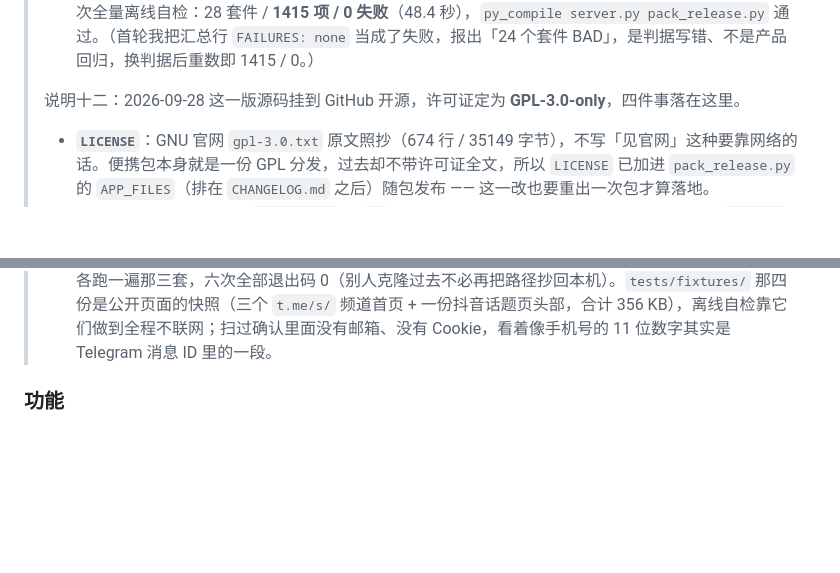
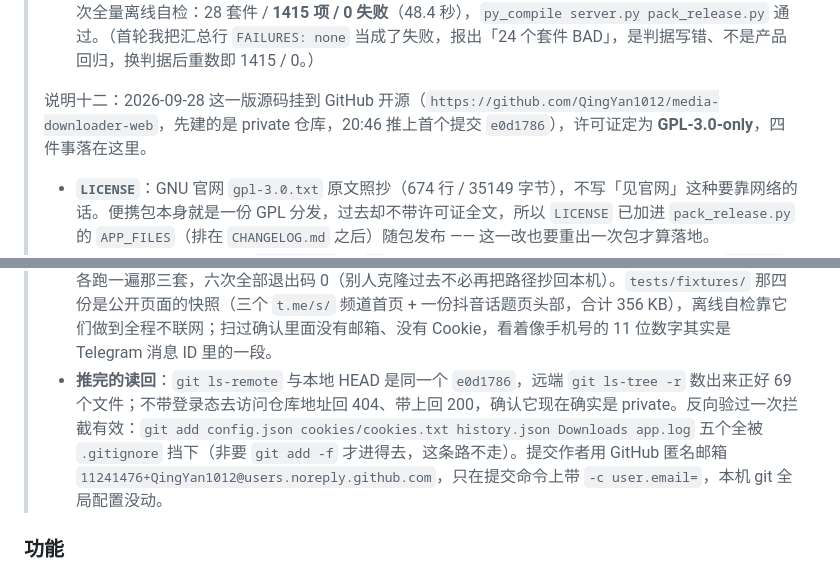
Before and after one commit to QingYan1012/media-downloader-web, a Markdown page: CHANGELOG.md, 2 parts joined by grey strips. Drawn GitHub-style; blank space fills up the shorter version.

```diff
--- a/CHANGELOG.md
+++ b/CHANGELOG.md
@@ -72,11 +72,12 @@
 > - **读数里查出一处文案不诚实**：那次分析请求传的是 `write_json=false`，接口却回「正在分析: …（结果写日志与 JSON）」—— 不落 JSON 也先承诺落。已改成按参数说话（见下面「修复」最后一条），并在 21:25:57 第二次重启（PID 42360，重启前后 `/api/tasks` 均 `running=0 / pending=0`）之后反向读回两遍：同一份文件传 `write_json=false` 回「（结果写运行日志）」、传 `true` 才回「（结果写运行日志与 JSON）」，且只有后者那一次在边上落出 `Brave Shine - Aimer.analysis.json`（旁路文件就落在成品旁边，测完已删）。新进程同时读回 `musicdl 2.14.0`、`python-socks 3.1.1`、`numpy 2.4.6`、`cryptg 0.6.0`、`librosa 1.0.0`，15 项里没有不绿的。
 > - **v1.2.8 便携包**：按用户要求把 cryptg 加进入包清单（新增 `cryptg==0.6.0`），并顺手把 `musicdl` / `python-socks` 的 pin 提到本轮实装的新版。`pack_release.py` 全量跑一次：内嵌 Python 3.12.2 装 14 项依赖 → 包内 import 自检（10 个顶层模块）→ 包内 pip 装-卸自检 → 起包内服务打接口冒烟（`[smoke] 组件接口三档版本齐全，随包清单命中 12 项`）→ 私密文件扫描，全部通过，并清掉 407 个 `__pycache__`。文档随后补了「说明十一」，为让包里的 README / CHANGELOG 与磁盘一致，又用 `--skip-runtime` 重出过（复用装好的 runtime，只重跑复制与那四道自检）。最终产物 `dist\MediaDownloader-1.2.8-portable.zip` **217.6 MB**（包目录 562.3 MB：runtime 322.1、tools 234.5、static 532.0 KB、chromaprint 4.0 MB）。出包后把 zip 摊开逐条读过：`README.md` 与 `CHANGELOG.md` 在、`site-packages` 86 个包里 musicdl / python_socks / cryptg 的 `.dist-info` 就是 2.14.0 / 3.1.1 / 0.6.0、numpy / librosa / numba / faster-whisper 确实没混进来、精确同名的私密与工具文件（`config.json` / `cookies.txt` / `history.json` / `library_cache.json` / `local_music_index*.json` / `music_favorites.json` / `catcatch_rules.json` / `app*.log` / `pack_release.py`）零命中、禁带目录（`local_index` / `Downloads` / `Whisper` / `tg_session` / `browser_sniff_profile`）零命中、`cookies\` 里只有那句占位说明、`.pyc` 零残留；包内 `components_bundled.json` 记 `app 1.2.8`、`python 3.12.2`（`built` 那一项是出包时刻，重出一次就换一个值），工具三件是 `ffmpeg.exe 9.0.1`、`yt-dlp.exe 2026.08.19`、`N_m3u8DL-RE.exe 0.6.0`。老的 `dist\MediaDownloader-2.6.2-portable.zip` 修改时间仍是 09-19 09:44:47，没动。出包前后各跑一次全量离线自检：28 套件 / **1415 项 / 0 失败**（48.4 秒），`py_compile server.py pack_release.py` 通过。（首轮我把汇总行 `FAILURES: none` 当成了失败，报出「24 个套件 BAD」，是判据写错、不是产品回归，换判据后重数即 1415 / 0。）
 >
-> 说明十二：2026-09-28 这一版源码挂到 GitHub 开源，许可证定为 **GPL-3.0-only**，四件事落在这里。
+> 说明十二：2026-09-28 这一版源码挂到 GitHub 开源（`https://github.com/QingYan1012/media-downloader-web`，先建的是 private 仓库，20:46 推上首个提交 `e0d1786`），许可证定为 **GPL-3.0-only**，四件事落在这里。
 > - **`LICENSE`**：GNU 官网 `gpl-3.0.txt` 原文照抄（674 行 / 35149 字节），不写「见官网」这种要靠网络的话。便携包本身就是一份 GPL 分发，过去却不带许可证全文，所以 `LICENSE` 已加进 `pack_release.py` 的 `APP_FILES`（排在 `CHANGELOG.md` 之后）随包发布 —— 这一改也要重出一次包才算落地。
 > - **入库范围用白名单写死**：`.gitignore` 先 `/*` 忽略根目录的一切，再逐项放行 12 个根模块、`static/` `extension/` `plugins/` `tests/` 与七份根文档。暂存区实测 **69 个文件 / 2.71 MB**，最大单文件 `server.py` 667 KB，离 GitHub 单文件 100 MB 的红线很远。本机状态（`config.json`、`cookies/`、`history.json`、`library_cache.json`、`subscriptions.json`、`local_index/`、`app*.log`）、`dist/` 五个包、`tools/` 的四个 exe、`Whisper/` 模型、`pack_cache/`、以及两个写死本机路径的开发用脚本（`start_server_dev.ps1`、`_probe_gen_media.ps1`）都不入库。暂存前对这批文件全量扫过凭据形态（Bot Token、`api_hash`、私钥头、Cookie 值、`AKIA…`、长随机串）：零命中，命中的 `telegram_bot_token` / `aria2_secret` / `wecom_corp_secret` 全是 `""` 默认值和参数名。
 > - **README 补三节**：「许可」（GPL-3.0 + 衍生须同源开源）、「免责声明」（只提供图前端，不含绕登录 / 绕付费 / 绕 DRM / 绕风控的能力，合法性由使用者自己确认，凭据只留本机）、「离线自检」（`tests/` 怎么单独跑、只写临时目录）。
 > - **写死本机路径的自检脚本改成跟着脚本自身位置走**：`tests/diarize_selftest.py:12`、`tests/diarize_e2e.py:15`、`tests/diarize_final.py:19` 三处由 `r"H:\MediaDownloader_web_v2.2.0\web_app"` 换成 `Path(__file__).resolve().parents[1]`，改前改后各跑一遍那三套，六次全部退出码 0（别人克隆过去不必再把路径抄回本机）。`tests/fixtures/` 那四份是公开页面的快照（三个 `t.me/s/` 频道首页 + 一份抖音话题页头部，合计 356 KB），离线自检靠它们做到全程不联网；扫过确认里面没有邮箱、没有 Cookie，看着像手机号的 11 位数字其实是 Telegram 消息 ID 里的一段。
+> - **推完的读回**：`git ls-remote` 与本地 HEAD 是同一个 `e0d1786`，远端 `git ls-tree -r` 数出来正好 69 个文件；不带登录态去访问仓库地址回 404、带上回 200，确认它现在确实是 private。反向验过一次拦截有效：`git add config.json cookies/cookies.txt history.json Downloads app.log` 五个全被 `.gitignore` 挡下（非要 `git add -f` 才进得去，这条路不走）。提交作者用 GitHub 匿名邮箱 `11241476+QingYan1012@users.noreply.github.com`，只在提交命令上带 `-c user.email=`，本机 git 全局配置没动。
 
 ### 功能
 
```
Also changed, not shown: README.md (+1 -1 lines).
